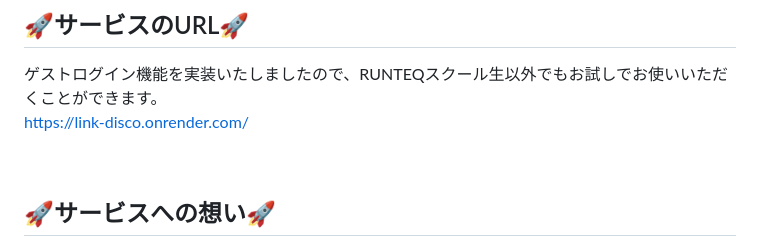
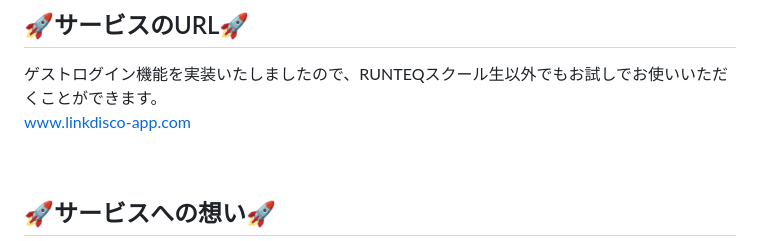
Before and after one commit to ys1227/link_discord, a Markdown page: README.md, the part around the change. Rendered like a GitHub page.

```diff
--- a/README.md
+++ b/README.md
@@ -4,7 +4,7 @@
 
 ## 🚀サービスのURL🚀
 ゲストログイン機能を実装いたしましたので、RUNTEQスクール生以外でもお試しでお使いいただくことができます。
-https://link-disco.onrender.com/
+www.linkdisco-app.com
 
 <br />
 
```
